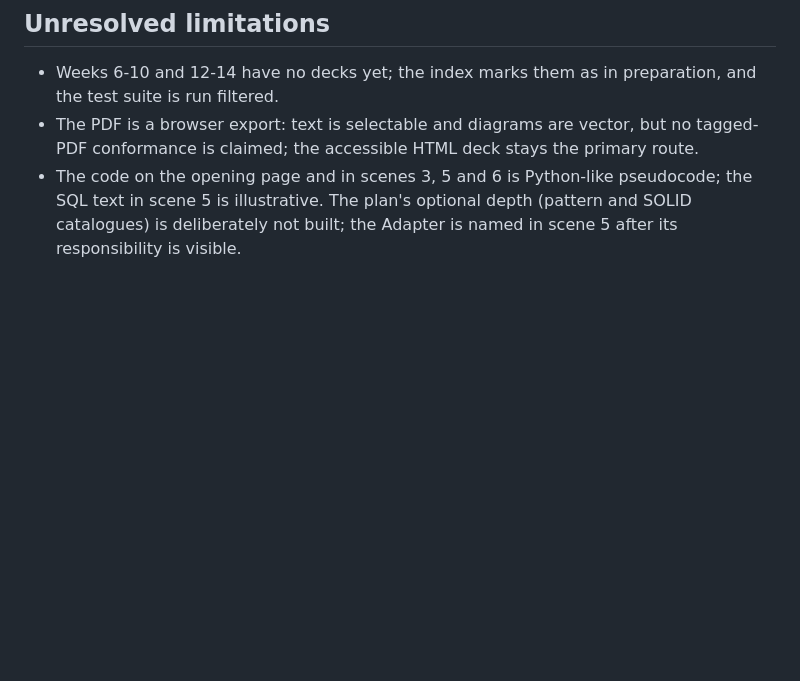
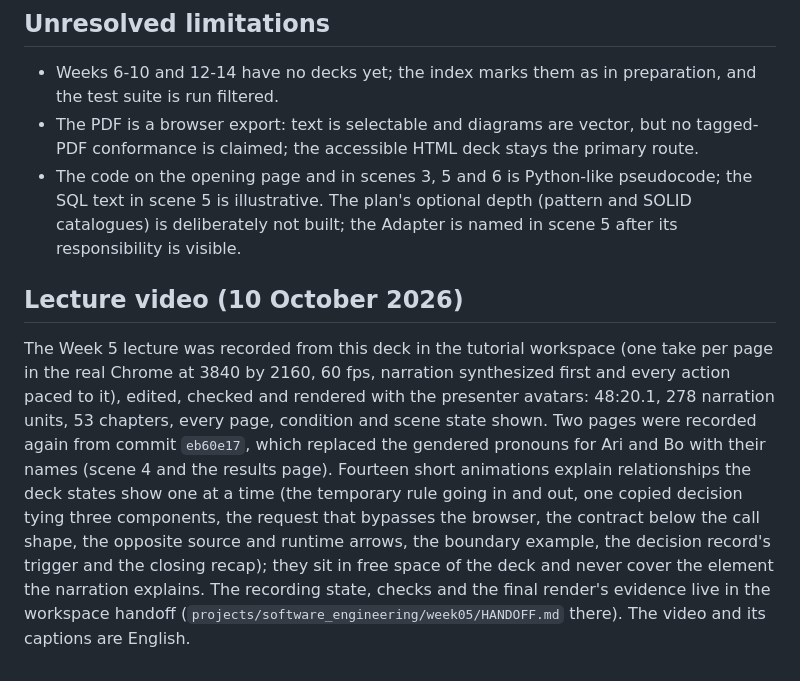
Before and after one commit to FurkanGozukara/Software-Engineering-Full-Lecture-2026-2027-Fall, a Markdown page: notes/week-05.completion.md, the part around the change. Drawn GitHub-style; blank space fills up the shorter version.

Commit message:
Week 5 completion record: lecture video recorded from this deck
Co-Authored-By: Claude Opus 5.5 <noreply@anthropic.com>

```diff
--- a/notes/week-05.completion.md
+++ b/notes/week-05.completion.md
@@ -47,3 +47,7 @@ Provided by the deck: `record=1` mode and pointer targets (`data-cue-target`) on
 - Weeks 6-10 and 12-14 have no decks yet; the index marks them as in preparation, and the test suite is run filtered.
 - The PDF is a browser export: text is selectable and diagrams are vector, but no tagged-PDF conformance is claimed; the accessible HTML deck stays the primary route.
 - The code on the opening page and in scenes 3, 5 and 6 is Python-like pseudocode; the SQL text in scene 5 is illustrative. The plan's optional depth (pattern and SOLID catalogues) is deliberately not built; the Adapter is named in scene 5 after its responsibility is visible.
+
+## Lecture video (10 October 2026)
+
+The Week 5 lecture was recorded from this deck in the tutorial workspace (one take per page in the real Chrome at 3840 by 2160, 60 fps, narration synthesized first and every action paced to it), edited, checked and rendered with the presenter avatars: 48:20.1, 278 narration units, 53 chapters, every page, condition and scene state shown. Two pages were recorded again from commit `eb60e17`, which replaced the gendered pronouns for Ari and Bo with their names (scene 4 and the results page). Fourteen short animations explain relationships the deck states show one at a time (the temporary rule going in and out, one copied decision tying three components, the request that bypasses the browser, the contract below the call shape, the opposite source and runtime arrows, the boundary example, the decision record's trigger and the closing recap); they sit in free space of the deck and never cover the element the narration explains. The recording state, checks and the final render's evidence live in the workspace handoff (`projects/software_engineering/week05/HANDOFF.md` there). The video and its captions are English.
```
